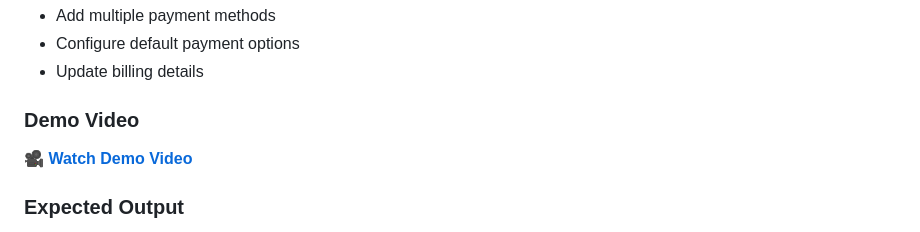
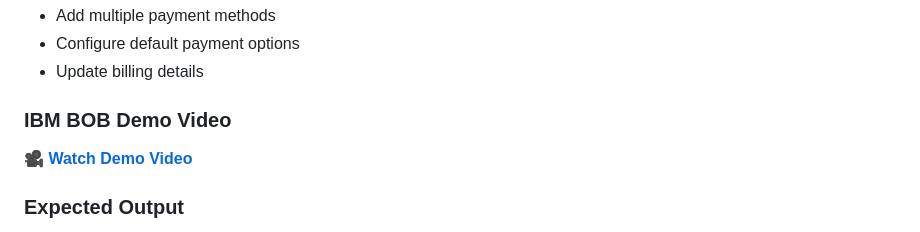
Before and after one commit to AmmanRizwan/ibm-hackathon-project, a Markdown page: README.md, the part around the change. GitHub-like rendering.

Commit message:
docs: update demo video title to IBM BOB Demo Video

```diff
--- a/README.md
+++ b/README.md
@@ -296,7 +296,7 @@ sudo docker run -p 1080:1080 -p 1025:1025 maildev/maildev
 - Configure default payment options
 - Update billing details
 
-### Demo Video
+### IBM BOB Demo Video
 
 🎥 **[Watch Demo Video](https://vimeo.com/1188755899?share=copy&fl=sv&fe=ci)**
 
```
